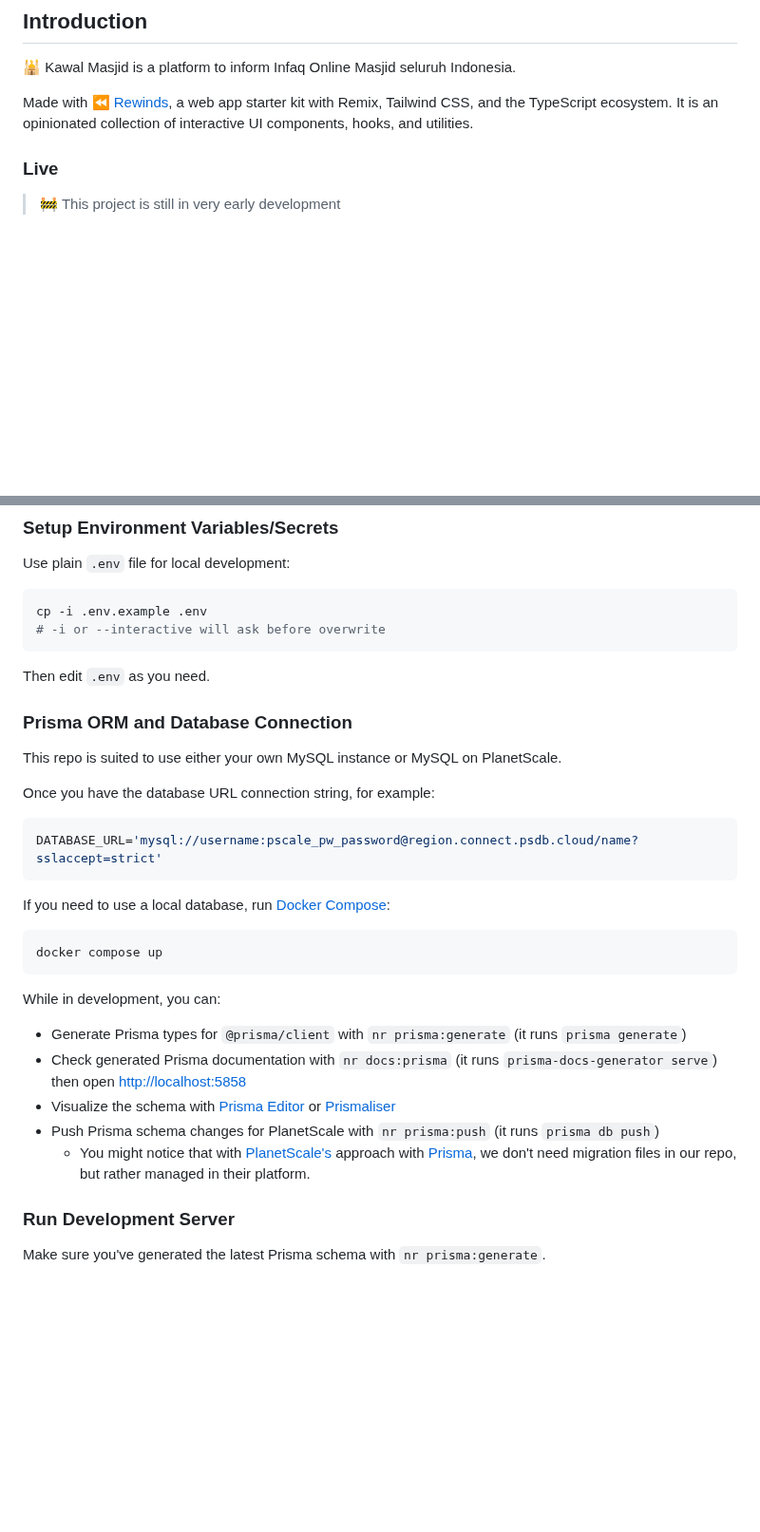
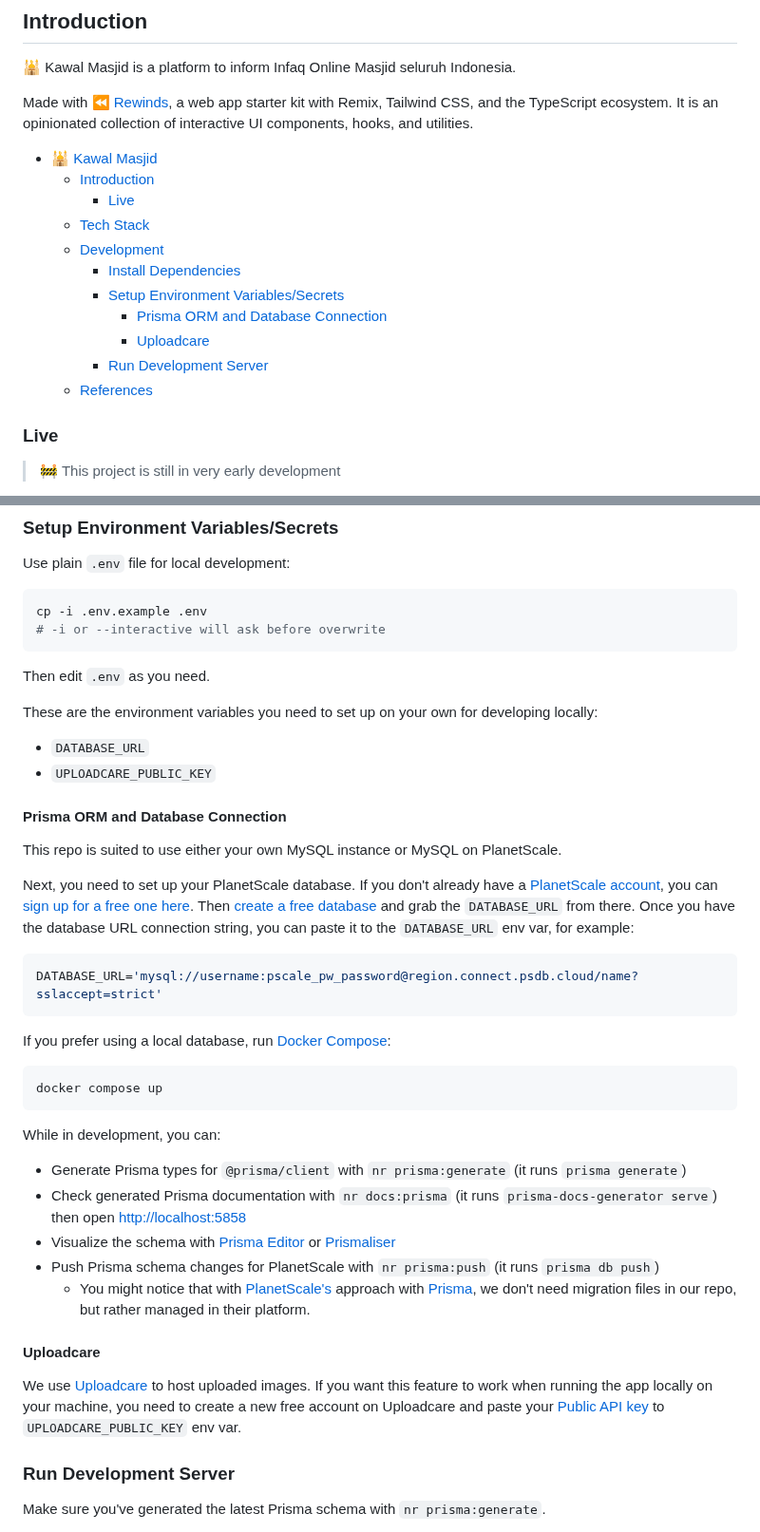
Before and after one commit to zainfathoni/kawalmasjid, a Markdown page: README.md, 2 parts joined by grey strips. Shown at 95% size. GitHub-like rendering; blank space fills up the shorter version.

Commit message:
docs(env): add more detailed guides for PlanetScale and Uploadcare setup

````diff
--- a/README.md
+++ b/README.md
@@ -17,6 +17,18 @@
 🕌 Kawal Masjid is a platform to inform Infaq Online Masjid seluruh Indonesia.
 
 Made with [⏪ Rewinds](https://rewinds.mhaidarhanif.com), a web app starter kit with Remix, Tailwind CSS, and the TypeScript ecosystem. It is an opinionated collection of interactive UI components, hooks, and utilities.
+
+- [🕌 Kawal Masjid](#-kawal-masjid)
+  - [Introduction](#introduction)
+    - [Live](#live)
+  - [Tech Stack](#tech-stack)
+  - [Development](#development)
+    - [Install Dependencies](#install-dependencies)
+    - [Setup Environment Variables/Secrets](#setup-environment-variablessecrets)
+      - [Prisma ORM and Database Connection](#prisma-orm-and-database-connection)
+      - [Uploadcare](#uploadcare)
+    - [Run Development Server](#run-development-server)
+  - [References](#references)
 
 ### Live
 
@@ -62,17 +74,22 @@ cp -i .env.example .env
 
 Then edit `.env` as you need.
 
-### Prisma ORM and Database Connection
+These are the environment variables you need to set up on your own for developing locally:
+
+- `DATABASE_URL`
+- `UPLOADCARE_PUBLIC_KEY`
+
+#### Prisma ORM and Database Connection
 
 This repo is suited to use either your own MySQL instance or MySQL on PlanetScale.
 
-Once you have the database URL connection string, for example:
+Next, you need to set up your PlanetScale database. If you don't already have a [PlanetScale account](https://planetscale.com/docs/concepts/billing#planetscale-plans), you can [sign up for a free one here](https://auth.planetscale.com/sign-up). Then [create a free database](https://planetscale.com/docs/tutorials/nextjs-planetscale-netlify-template#create-your-database) and grab the `DATABASE_URL` from there. Once you have the database URL connection string, you can paste it to the `DATABASE_URL` env var, for example:
 
 ```sh
 DATABASE_URL='mysql://username:pscale_pw_password@region.connect.psdb.cloud/name?sslaccept=strict'
 ```
 
-If you need to use a local database, run [Docker Compose](./docker-compose.yml):
+If you prefer using a local database, run [Docker Compose](./docker-compose.yml):
 
 ```sh
 docker compose up
@@ -85,6 +102,10 @@ While in development, you can:
 - Visualize the schema with [Prisma Editor](https://github.com/mohammed-bahumaish/prisma-editor) or [Prismaliser](https://prismaliser.app)
 - Push Prisma schema changes for PlanetScale with `nr prisma:push` (it runs `prisma db push`)
   - You might notice that with [PlanetScale's](https://planetscale.com/docs/tutorials/prisma-quickstart) approach with [Prisma](https://prisma.io/docs/guides/database/using-prisma-with-planetscale), we don't need migration files in our repo, but rather managed in their platform.
+
+#### Uploadcare
+
+We use [Uploadcare](https://uploadcare.com) to host uploaded images. If you want this feature to work when running the app locally on your machine, you need to create a new free account on Uploadcare and paste your [Public API key](https://uploadcare.com/docs/start/settings/#keys-public) to `UPLOADCARE_PUBLIC_KEY` env var.
 
 ### Run Development Server
 
````
